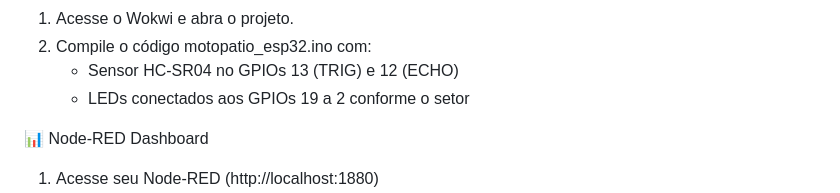
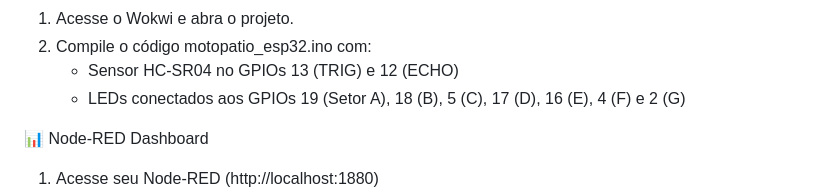
Before and after one commit to EduardoMiguelFM/Challenge-IOT, a Markdown page: README.md, the part around the change. Drawn GitHub-style.

```diff
--- a/README.md
+++ b/README.md
@@ -44,7 +44,7 @@ MotoPatio/
 1. Acesse o Wokwi e abra o projeto.
 2. Compile o código motopatio_esp32.ino com:
    - Sensor HC-SR04 no GPIOs 13 (TRIG) e 12 (ECHO)
-   - LEDs conectados aos GPIOs 19 a 2 conforme o setor
+   - LEDs conectados aos GPIOs 19 (Setor A), 18 (B), 5 (C), 17 (D), 16 (E), 4 (F) e 2 (G)
 
 📊 Node-RED Dashboard
 1. Acesse seu Node-RED (http://localhost:1880)
```
